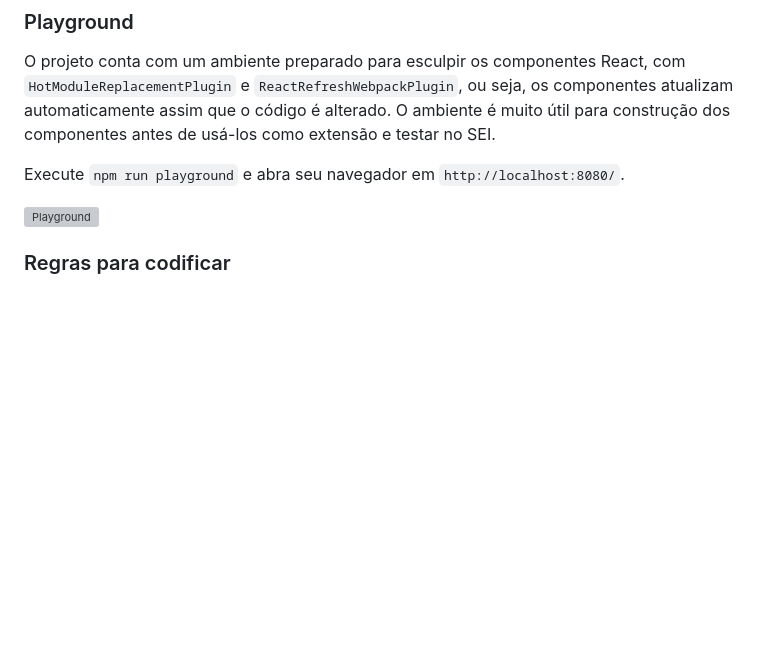
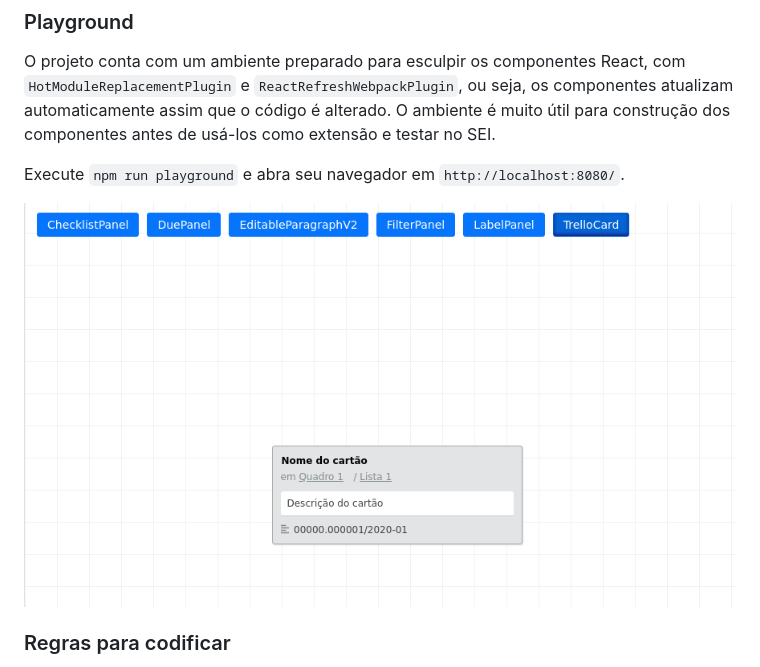
Before and after one commit to luiscrjunior/sei-trello, a Markdown page: README.md, the part around the change printed below. GitHub-like rendering; pictures changed too: docs/images/playground.png (added); blank space fills up the shorter version; grey boxes are pictures that could not be loaded.

Commit message:
re-added playground image

```diff
--- a/README.md
+++ b/README.md
@@ -73,8 +72,7 @@ O projeto conta com um ambiente preparado para esculpir os componentes React, co
 
 Execute `npm run playground` e abra seu navegador em `http://localhost:8080/`.
 
-![Playground](/docs/playground.png)
-
+![Playground](/docs/images/playground.png)
 
 ### Regras para codificar
 
```
Also changed, not shown: other parts of README.md (+0 -1 lines).
